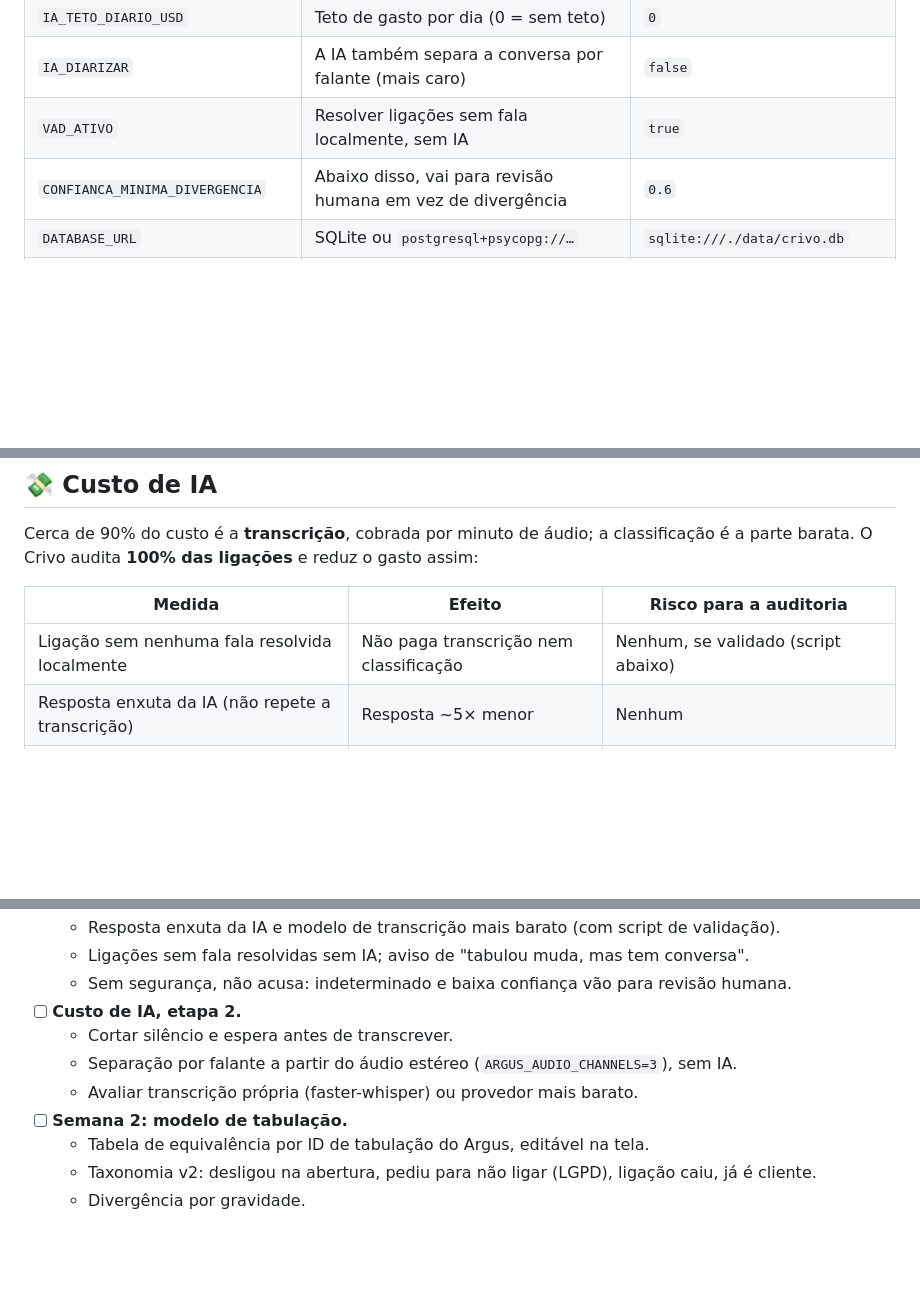
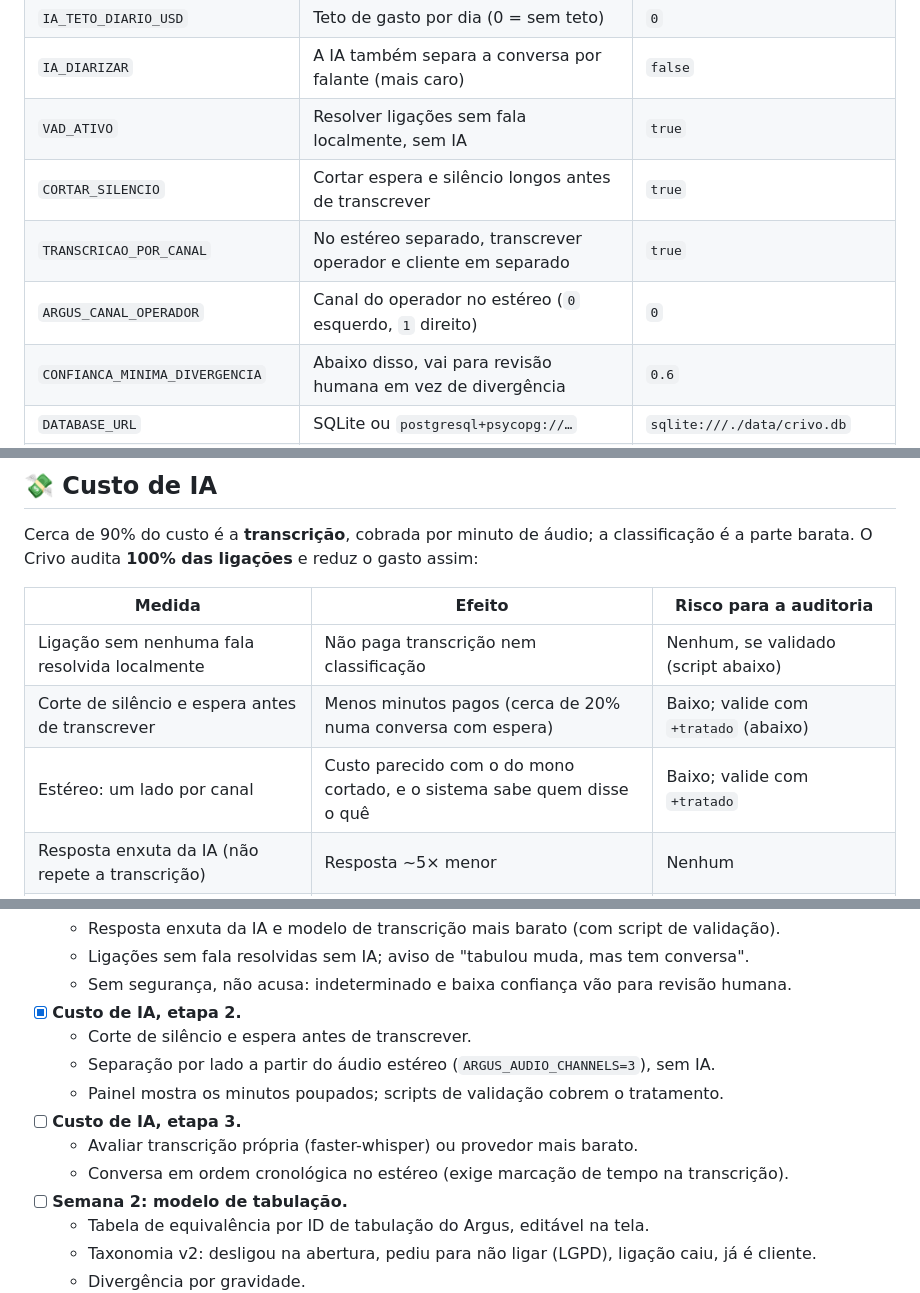
Before and after one commit to nanzinx/Crivo, a Markdown page: README.md, 3 parts joined by grey strips. Drawn GitHub-style; blank space fills up the shorter version.

```diff
--- a/README.md
+++ b/README.md
@@ -218,6 +218,9 @@ Tudo fica no arquivo **`.env` na raiz** do repositório (modelo em [`.env.exampl
 | `IA_TETO_DIARIO_USD` | Teto de gasto por dia (0 = sem teto) | `0` |
 | `IA_DIARIZAR` | A IA também separa a conversa por falante (mais caro) | `false` |
 | `VAD_ATIVO` | Resolver ligações sem fala localmente, sem IA | `true` |
+| `CORTAR_SILENCIO` | Cortar espera e silêncio longos antes de transcrever | `true` |
+| `TRANSCRICAO_POR_CANAL` | No estéreo separado, transcrever operador e cliente em separado | `true` |
+| `ARGUS_CANAL_OPERADOR` | Canal do operador no estéreo (`0` esquerdo, `1` direito) | `0` |
 | `CONFIANCA_MINIMA_DIVERGENCIA` | Abaixo disso, vai para revisão humana em vez de divergência | `0.6` |
 | `DATABASE_URL` | SQLite ou `postgresql+psycopg://…` | `sqlite:///./data/crivo.db` |
 | `RECORDINGS_DIR` | Pasta com as gravações locais | `./data/gravacoes` |
@@ -252,6 +255,8 @@ Cerca de 90% do custo é a **transcrição**, cobrada por minuto de áudio; a cl
 | Medida | Efeito | Risco para a auditoria |
 |---|---|---|
 | Ligação sem nenhuma fala resolvida localmente | Não paga transcrição nem classificação | Nenhum, se validado (script abaixo) |
+| Corte de silêncio e espera antes de transcrever | Menos minutos pagos (cerca de 20% numa conversa com espera) | Baixo; valide com `+tratado` (abaixo) |
+| Estéreo: um lado por canal | Custo parecido com o do mono cortado, e o sistema sabe quem disse o quê | Baixo; valide com `+tratado` |
 | Resposta enxuta da IA (não repete a transcrição) | Resposta ~5× menor | Nenhum |
 | Reaproveitar a transcrição ao reanalisar | Não paga duas vezes | Nenhum |
 | `gpt-4o-mini-transcribe` no lugar do `whisper-1` | ~50% do custo de transcrição | Precisa ser validado (script abaixo) |
@@ -374,10 +393,13 @@ cd frontend && npm run typecheck && npm run build
   - Resposta enxuta da IA e modelo de transcrição mais barato (com script de validação).
   - Ligações sem fala resolvidas sem IA; aviso de "tabulou muda, mas tem conversa".
   - Sem segurança, não acusa: indeterminado e baixa confiança vão para revisão humana.
-- [ ] **Custo de IA, etapa 2.**
-  - Cortar silêncio e espera antes de transcrever.
-  - Separação por falante a partir do áudio estéreo (`ARGUS_AUDIO_CHANNELS=3`), sem IA.
+- [x] **Custo de IA, etapa 2.**
+  - Corte de silêncio e espera antes de transcrever.
+  - Separação por lado a partir do áudio estéreo (`ARGUS_AUDIO_CHANNELS=3`), sem IA.
+  - Painel mostra os minutos poupados; scripts de validação cobrem o tratamento.
+- [ ] **Custo de IA, etapa 3.**
   - Avaliar transcrição própria (faster-whisper) ou provedor mais barato.
+  - Conversa em ordem cronológica no estéreo (exige marcação de tempo na transcrição).
 - [ ] **Semana 2: modelo de tabulação.**
   - Tabela de equivalência por ID de tabulação do Argus, editável na tela.
   - Taxonomia v2: desligou na abertura, pediu para não ligar (LGPD), ligação caiu, já é cliente.
```
Also changed, not shown: other parts of README.md (+16 -2 lines), docs/img/saude-custo.png, 16 other files.
